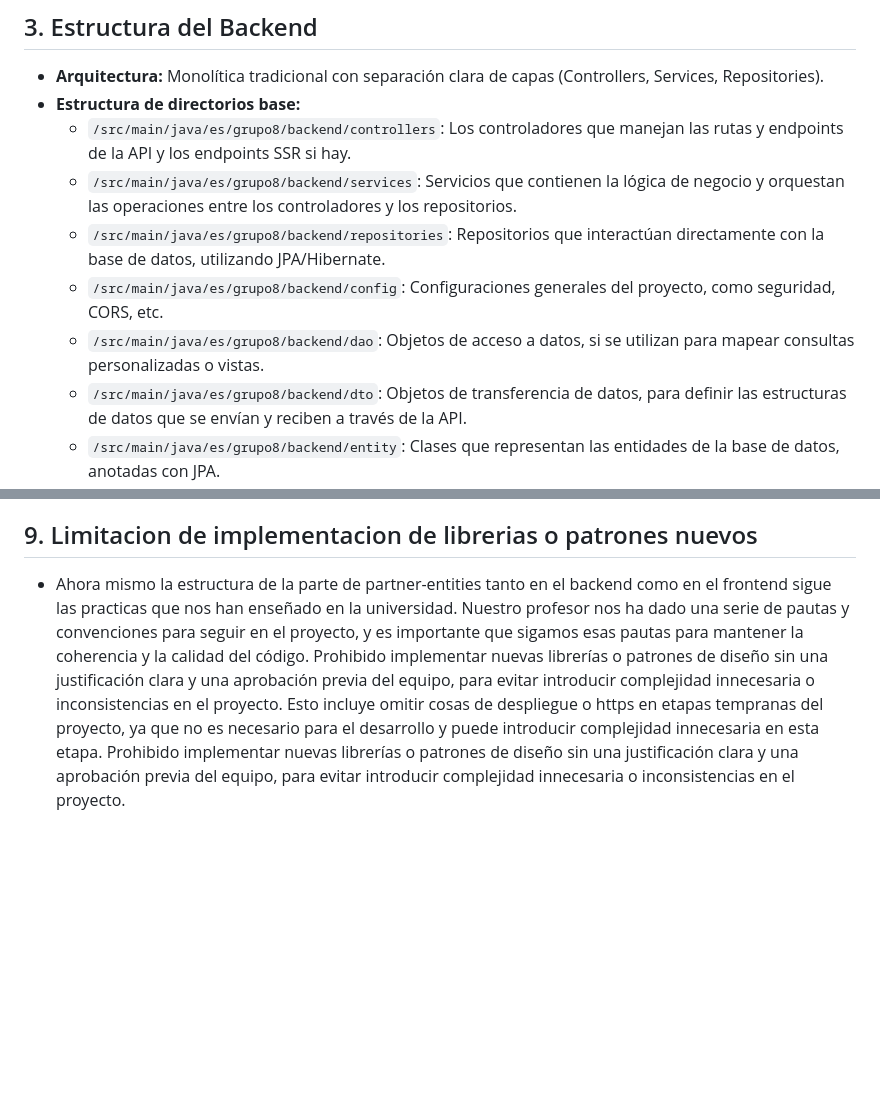
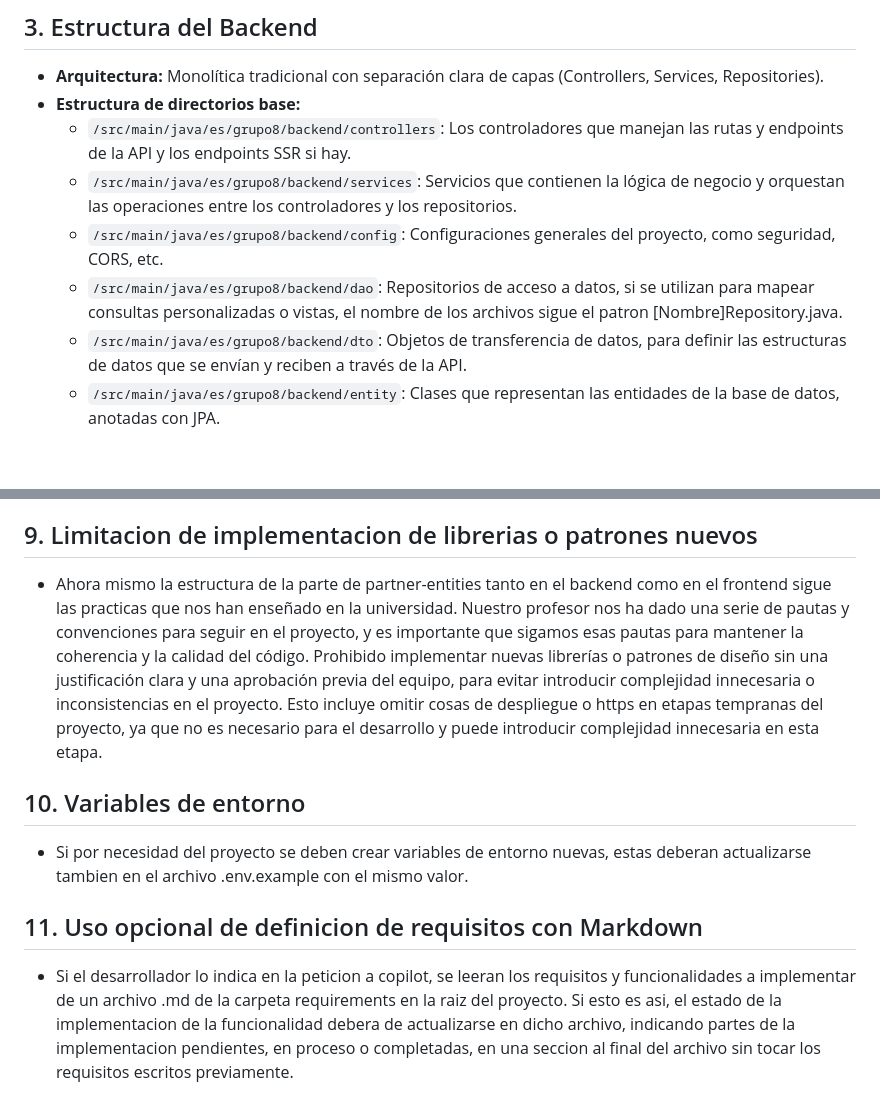
Before and after one commit to alraro/Proyecto-Web-Cliente-Servidor, a Markdown page: .github/copilot-instructions.md, 2 parts joined by grey strips. Drawn GitHub-style; blank space fills up the shorter version.

```diff
--- a/.github/copilot-instructions.md
+++ b/.github/copilot-instructions.md
@@ -18,9 +18,8 @@
 - **Estructura de directorios base:**
   - `/src/main/java/es/grupo8/backend/controllers`: Los controladores que manejan las rutas y endpoints de la API y los endpoints SSR si hay.
   - `/src/main/java/es/grupo8/backend/services`: Servicios que contienen la lógica de negocio y orquestan las operaciones entre los controladores y los repositorios.
-  - `/src/main/java/es/grupo8/backend/repositories`: Repositorios que interactúan directamente con la base de datos, utilizando JPA/Hibernate.
   - `/src/main/java/es/grupo8/backend/config`: Configuraciones generales del proyecto, como seguridad, CORS, etc.
-  - `/src/main/java/es/grupo8/backend/dao`: Objetos de acceso a datos, si se utilizan para mapear consultas personalizadas o vistas.
+  - `/src/main/java/es/grupo8/backend/dao`: Repositorios de acceso a datos, si se utilizan para mapear consultas personalizadas o vistas, el nombre de los archivos sigue el patron [Nombre]Repository.java.
   - `/src/main/java/es/grupo8/backend/dto`: Objetos de transferencia de datos, para definir las estructuras de datos que se envían y reciben a través de la API.
   - `/src/main/java/es/grupo8/backend/entity`: Clases que representan las entidades de la base de datos, anotadas con JPA.
   - `/src/main/java/es/grupo8/backend/security`: Configuraciones y clases relacionadas con la seguridad, como filtros, proveedores de autenticación, etc.
@@ -89,4 +92,10 @@
 - En caso de que sea necesario modificar código de otras funcionalidades o módulos, se debe de comunicar previamente al equipo y obtener su aprobación antes de realizar cualquier cambio. Prohibido modificar código de otras funcionalidades o módulos sin una comunicación previa y una aprobación clara del equipo.
 
 ## 9. Limitacion de implementacion de librerias o patrones nuevos
-- Ahora mismo la estructura de la parte de partner-entities tanto en el backend como en el frontend sigue las practicas que nos han enseñado en la universidad. Nuestro profesor nos ha dado una serie de pautas y convenciones para seguir en el proyecto, y es importante que sigamos esas pautas para mantener la coherencia y la calidad del código. Prohibido implementar nuevas librerías o patrones de diseño sin una justificación clara y una aprobación previa del equipo, para evitar introducir complejidad innecesaria o inconsistencias en el proyecto. Esto incluye omitir cosas de despliegue o https en etapas tempranas del proyecto, ya que no es necesario para el desarrollo y puede introducir complejidad innecesaria en esta etapa. Prohibido implementar nuevas librerías o patrones de diseño sin una justificación clara y una aprobación previa del equipo, para evitar introducir complejidad innecesaria o inconsistencias en el proyecto.
+- Ahora mismo la estructura de la parte de partner-entities tanto en el backend como en el frontend sigue las practicas que nos han enseñado en la universidad. Nuestro profesor nos ha dado una serie de pautas y convenciones para seguir en el proyecto, y es importante que sigamos esas pautas para mantener la coherencia y la calidad del código. Prohibido implementar nuevas librerías o patrones de diseño sin una justificación clara y una aprobación previa del equipo, para evitar introducir complejidad innecesaria o inconsistencias en el proyecto. Esto incluye omitir cosas de despliegue o https en etapas tempranas del proyecto, ya que no es necesario para el desarrollo y puede introducir complejidad innecesaria en esta etapa.
+
+## 10. Variables de entorno
+- Si por necesidad del proyecto se deben crear variables de entorno nuevas, estas deberan actualizarse tambien en el archivo .env.example con el mismo valor.
+
+## 11. Uso opcional de definicion de requisitos con Markdown
+- Si el desarrollador lo indica en la peticion a copilot, se leeran los requisitos y funcionalidades a implementar de un archivo .md de la carpeta requirements en la raiz del proyecto. Si esto es asi, el estado de la implementacion de la funcionalidad debera de actualizarse en dicho archivo, indicando partes de la implementacion pendientes, en proceso o completadas, en una seccion al final del archivo sin tocar los requisitos escritos previamente.
```
Also changed, not shown: other parts of .github/copilot-instructions.md (+12 -8 lines).
